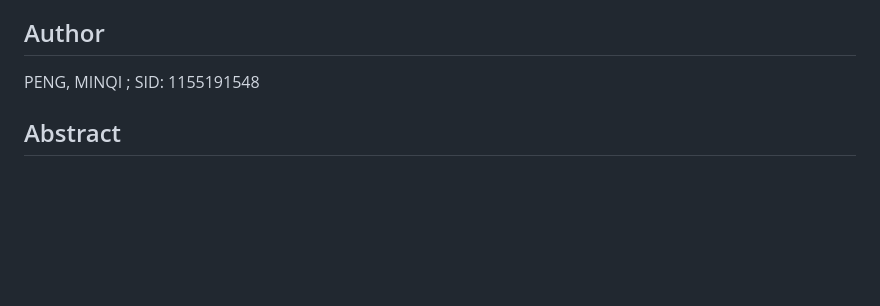
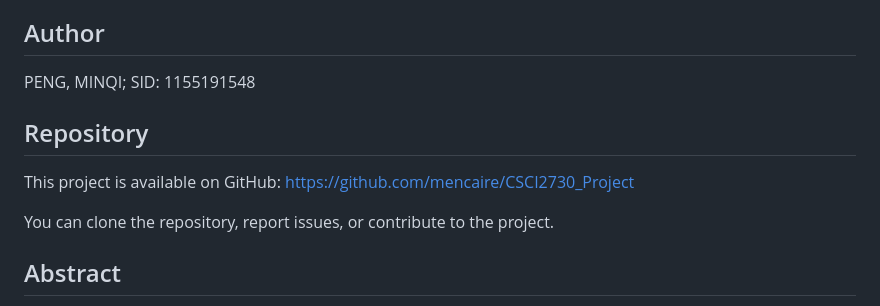
Before and after one commit to mencaire/CSCI2730_Project, a Markdown page: README.md, the part around the change. Drawn GitHub-style; blank space fills up the shorter version.

Commit message:
add github repository link

```diff
--- a/README.md
+++ b/README.md
@@ -3,7 +3,13 @@
 A blockchain-based voting system that uses Non-Fungible Tokens (NFTs) to prevent Sybil attacks, ensuring that each voter can only cast one vote per proposal.
 
 ## Author
-PENG, MINQI ; SID: 1155191548
+PENG, MINQI; SID: 1155191548
+
+## Repository
+
+This project is available on GitHub: [https://github.com/mencaire/CSCI2730_Project](https://github.com/mencaire/CSCI2730_Project)
+
+You can clone the repository, report issues, or contribute to the project.
 
 ## Abstract
 
```
